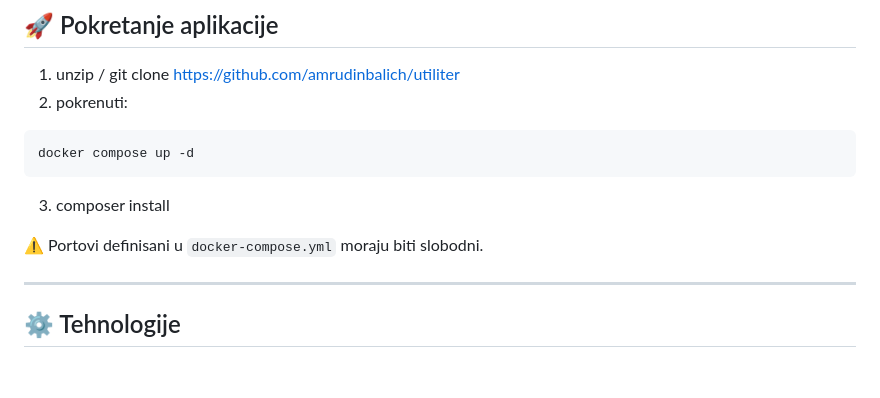
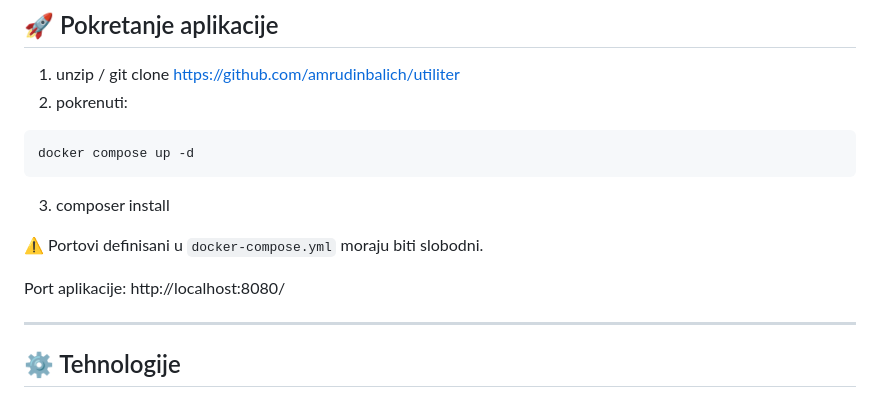
Before and after one commit to amrudinbalich/utiliter, a Markdown page: README.md, the part around the change. Drawn GitHub-style; blank space fills up the shorter version.

```diff
--- a/README.md
+++ b/README.md
@@ -35,6 +35,8 @@ docker compose up -d
 3. composer install
 
 ⚠️ Portovi definisani u `docker-compose.yml` moraju biti slobodni.
+
+Port aplikacije: http://localhost:8080/
 
 ---
 
```
